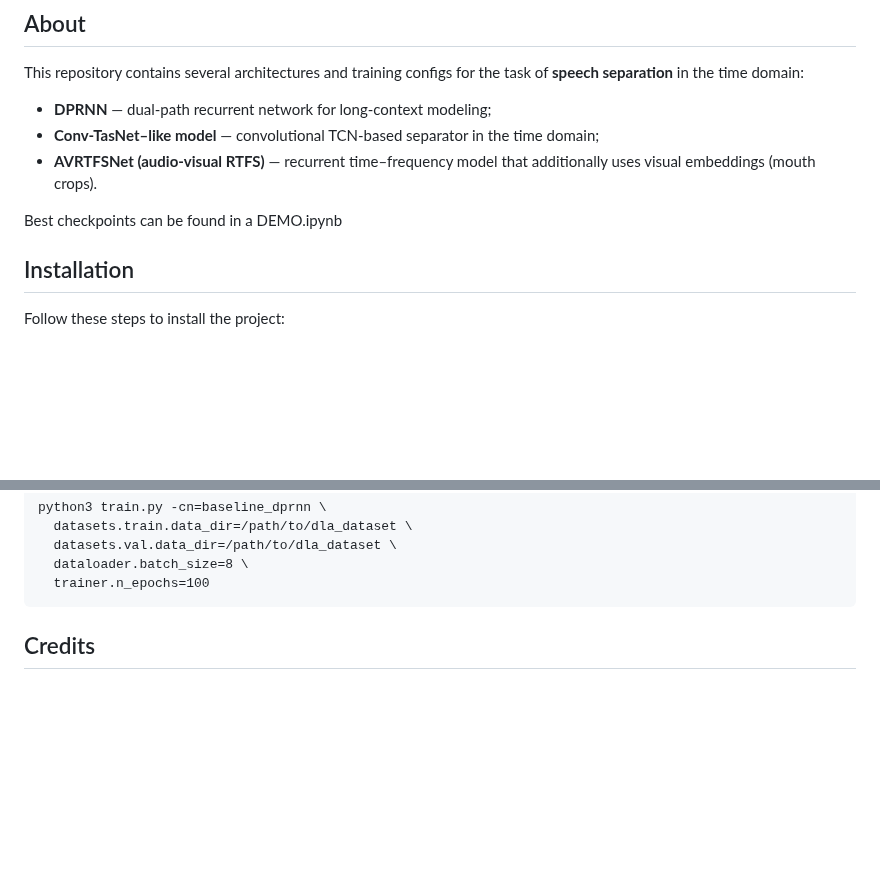
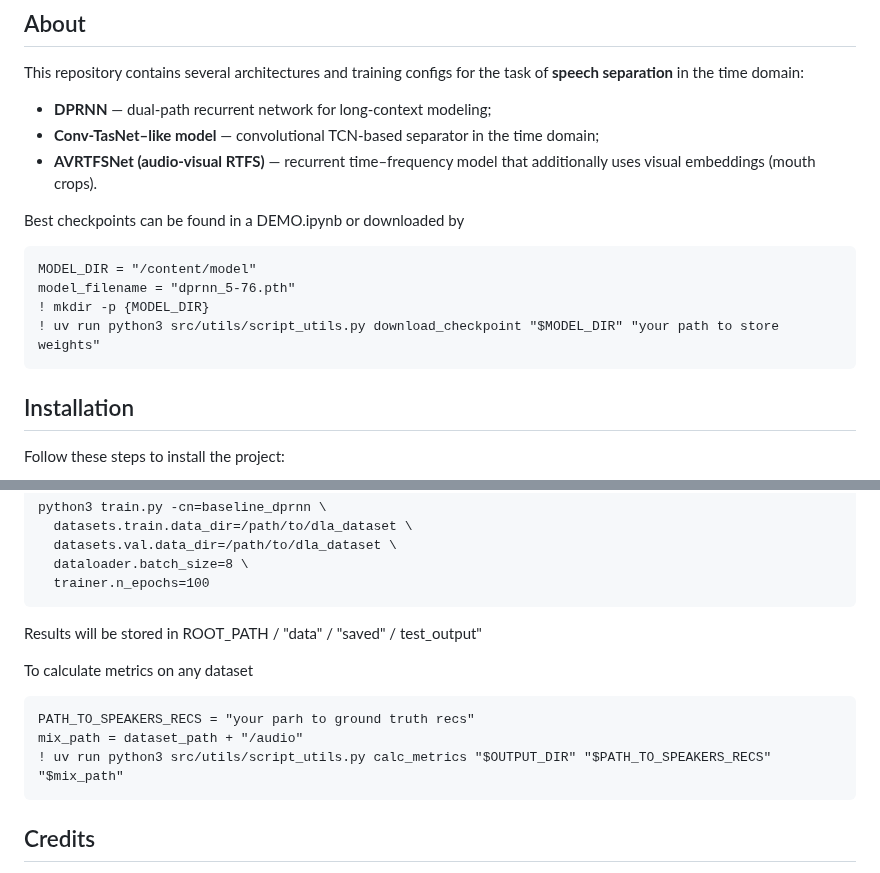
Before and after one commit to riZZZhik/dla_avss, a Markdown page: README.md, 2 parts joined by grey strips. Rendered like a GitHub page; blank space fills up the shorter version.

````diff
--- a/README.md
+++ b/README.md
@@ -16,8 +16,13 @@ This repository contains several architectures and training configs for the task
 - **Conv-TasNet–like model** — convolutional TCN-based separator in the time domain;
 - **AVRTFSNet (audio-visual RTFS)** — recurrent time–frequency model that additionally uses visual embeddings (mouth crops).
 
-Best checkpoints can be found in a DEMO.ipynb
-
+Best checkpoints can be found in a DEMO.ipynb or downloaded by
+  ```
+MODEL_DIR = "/content/model"
+model_filename = "dprnn_5-76.pth"
+! mkdir -p {MODEL_DIR}
+! uv run python3 src/utils/script_utils.py download_checkpoint "$MODEL_DIR" "your path to store weights"
+  ```
 
 ## Installation
 
@@ -111,6 +116,14 @@ python3 train.py -cn=baseline_dprnn \
   dataloader.batch_size=8 \
   trainer.n_epochs=100
 ```
+Results will be stored in ROOT_PATH / "data" / "saved" / test_output"
+
+To calculate metrics on any dataset
+```
+PATH_TO_SPEAKERS_RECS = "your parh to ground truth recs"
+mix_path = dataset_path + "/audio"
+! uv run python3 src/utils/script_utils.py calc_metrics "$OUTPUT_DIR" "$PATH_TO_SPEAKERS_RECS" "$mix_path"
+```
 
 ## Credits
 
````
